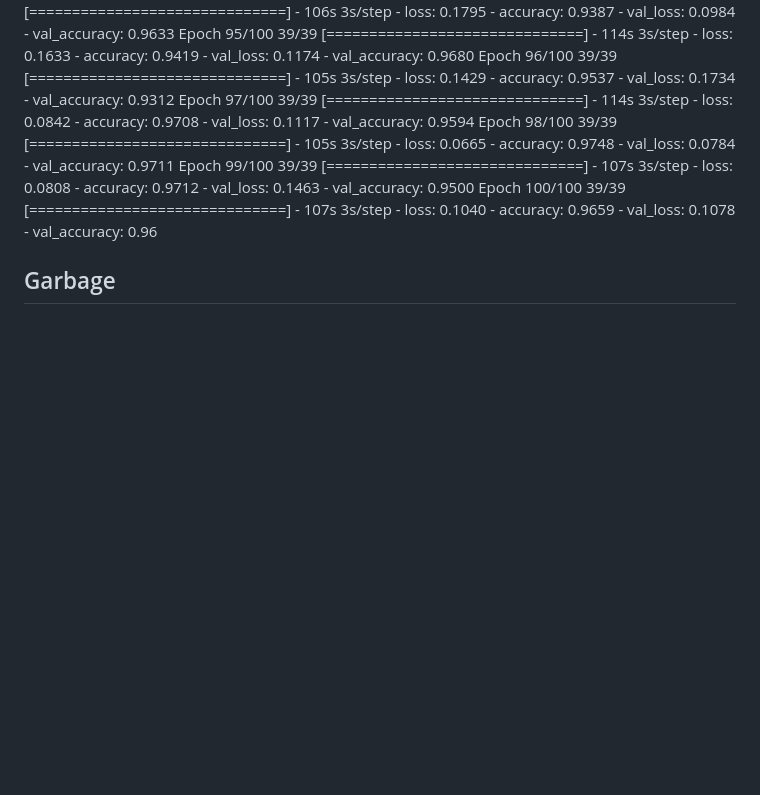
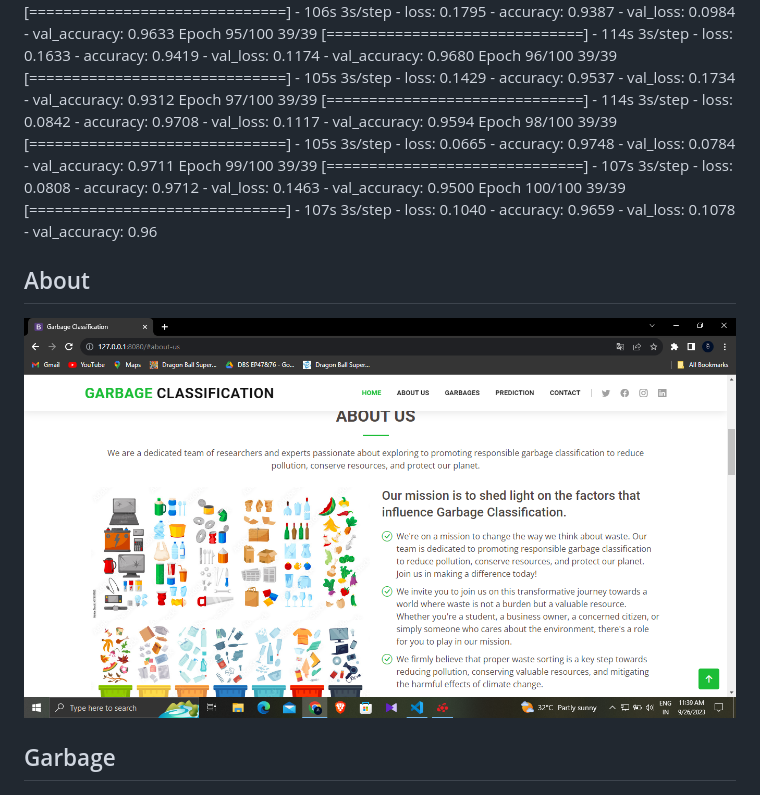
Before and after one commit to BHARATHVAJSARAVANAN/BV-Garbage-Classification, a Markdown page: README.md, the part around the change. Drawn GitHub-style; blank space fills up the shorter version.

```diff
--- a/README.md
+++ b/README.md
@@ -94,6 +94,9 @@ Epoch 99/100
 Epoch 100/100
 39/39 [==============================] - 107s 3s/step - loss: 0.1040 - accuracy: 0.9659 - val_loss: 0.1078 - val_accuracy: 0.96
 
+## About
+![About](preview/About.png)
+
 ## Garbage
 ![Garbages](preview/Garbages.png)
 
```
